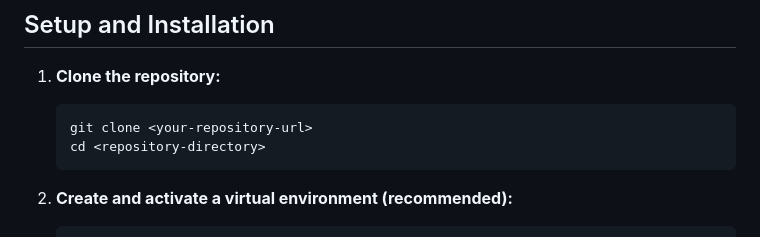
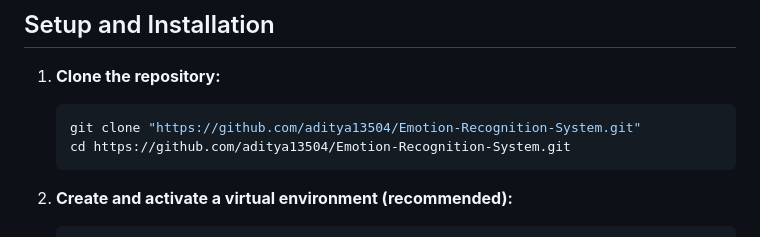
Before and after one commit to aditya13504/Emotion-Recognition-System, a Markdown page: README.md, the part around the change. GitHub-like rendering.

````diff
--- a/README.md
+++ b/README.md
@@ -58,8 +58,8 @@ This project is a web application that performs real-time emotion recognition us
 
 1.  **Clone the repository:**
     ```bash
-    git clone <your-repository-url>
-    cd <repository-directory>
+    git clone "https://github.com/aditya13504/Emotion-Recognition-System.git"
+    cd https://github.com/aditya13504/Emotion-Recognition-System.git
     ```
 
 2.  **Create and activate a virtual environment (recommended):**
````
